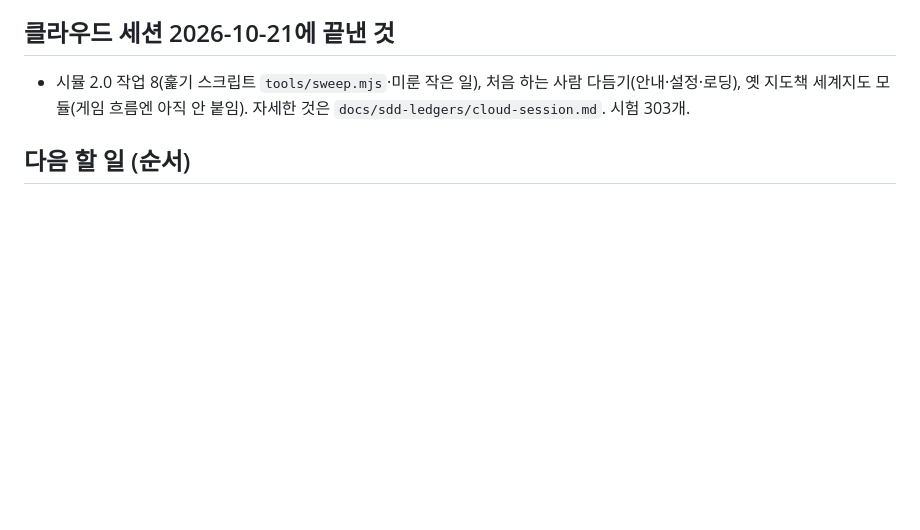
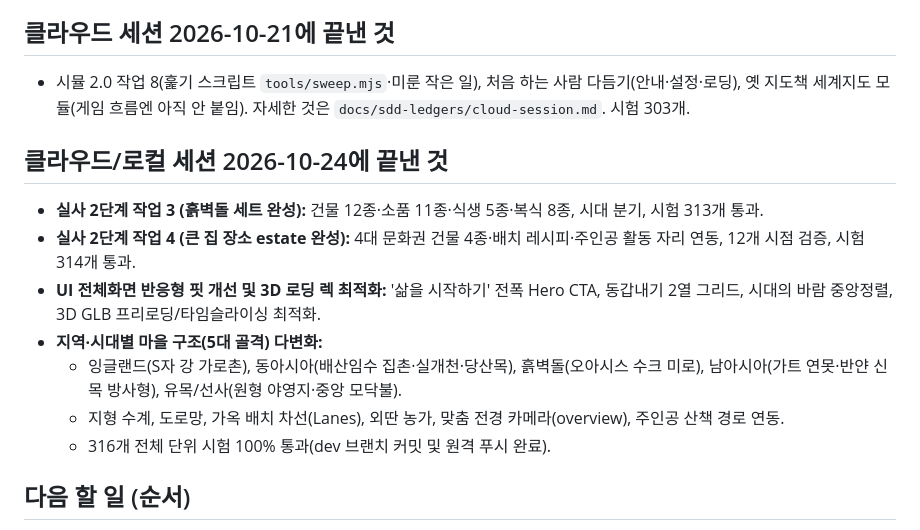
Before and after one commit to openbaeseongjin/past-life, a Markdown page: HANDOFF.md, the part around the change. Rendered like a GitHub page; blank space fills up the shorter version.

Commit message:
[docs] HANDOFF.md 인수인계 문서 갱신 (마을 구조 5대 골격 다변화 및 316개 시험 통과 반영)
Co-Authored-By: Claude Opus 5.5 <noreply@anthropic.com>

```diff
--- a/HANDOFF.md
+++ b/HANDOFF.md
@@ -41,6 +41,16 @@
 ## 클라우드 세션 2026-10-21에 끝낸 것
 - 시뮬 2.0 작업 8(훑기 스크립트 `tools/sweep.mjs`·미룬 작은 일), 처음 하는 사람 다듬기(안내·설정·로딩), 옛 지도책 세계지도 모듈(게임 흐름엔 아직 안 붙임). 자세한 것은 `docs/sdd-ledgers/cloud-session.md`. 시험 303개.
 
+
+## 클라우드/로컬 세션 2026-10-24에 끝낸 것
+- **실사 2단계 작업 3 (흙벽돌 세트 완성):** 건물 12종·소품 11종·식생 5종·복식 8종, 시대 분기, 시험 313개 통과.
+- **실사 2단계 작업 4 (큰 집 장소 estate 완성):** 4대 문화권 건물 4종·배치 레시피·주인공 활동 자리 연동, 12개 시점 검증, 시험 314개 통과.
+- **UI 전체화면 반응형 핏 개선 및 3D 로딩 렉 최적화:** '삶을 시작하기' 전폭 Hero CTA, 동갑내기 2열 그리드, 시대의 바람 중앙정렬, 3D GLB 프리로딩/타임슬라이싱 최적화.
+- **지역·시대별 마을 구조(5대 골격) 다변화:**
+  - 잉글랜드(S자 강 가로촌), 동아시아(배산임수 집촌·실개천·당산목), 흙벽돌(오아시스 수크 미로), 남아시아(가트 연못·반얀 신목 방사형), 유목/선사(원형 야영지·중앙 모닥불).
+  - 지형 수계, 도로망, 가옥 배치 차선(Lanes), 외딴 농가, 맞춤 전경 카메라(overview), 주인공 산책 경로 연동.
+  - 316개 전체 단위 시험 100% 통과(dev 브랜치 커밋 및 원격 푸시 완료).
+
 ## 다음 할 일 (순서)
 1. **동아시아 세트 검토.** 코드·시험 위주로 본다. 스크린샷은 사용자 PC에만 있다.
 2. **시뮬 2.0 작업 8: 한 생 돌려 보기와 다듬기.** 서로 다른 생 여섯을 `auto=1`로 끝까지 돌리면서 고친다. 미뤄 둔 작은 일 목록은 `docs/sdd-ledgers/2026-10-20-past-life-sim2/progress.md`의 「minor (deferred → Task 8)」 줄들이다. 대표적인 것:
```
